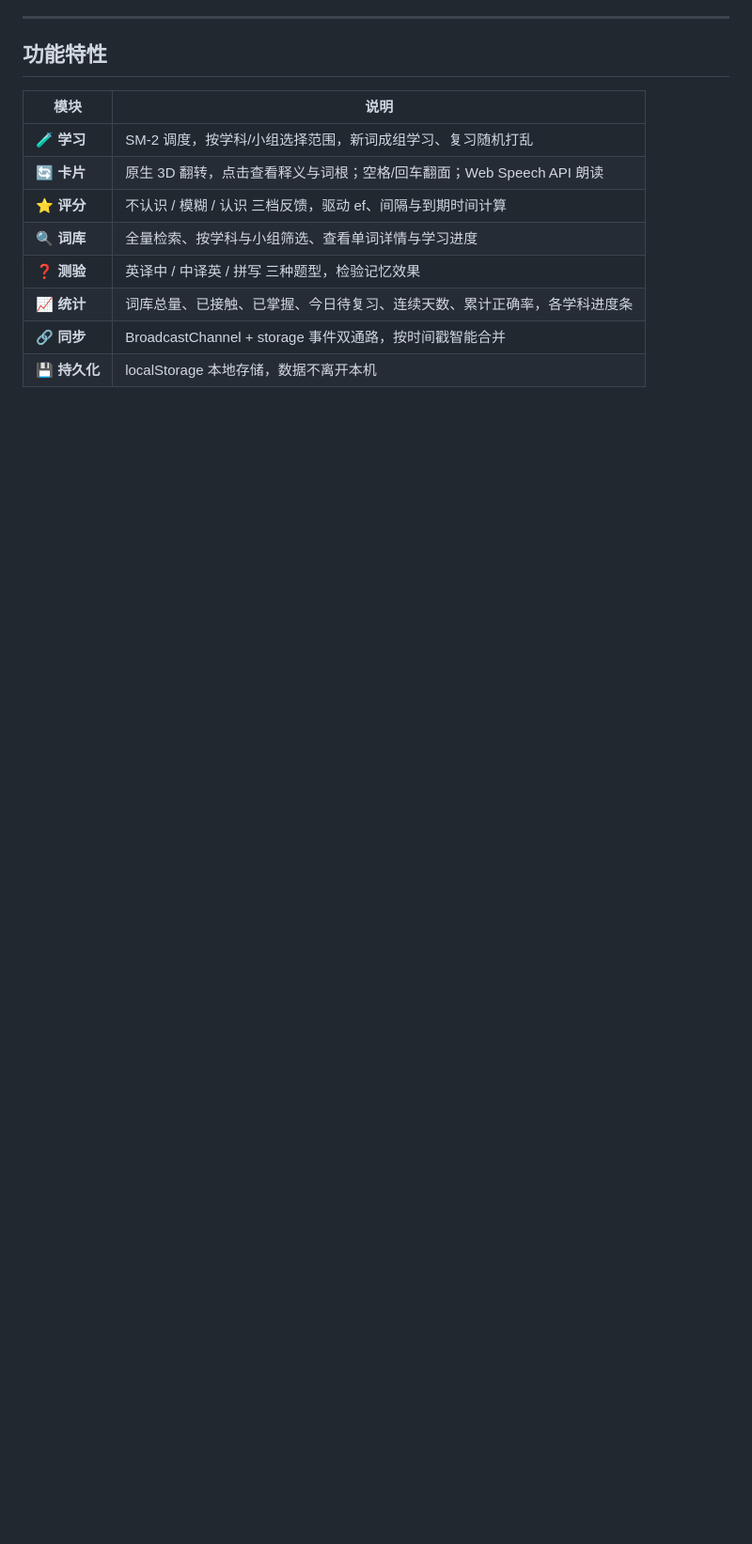
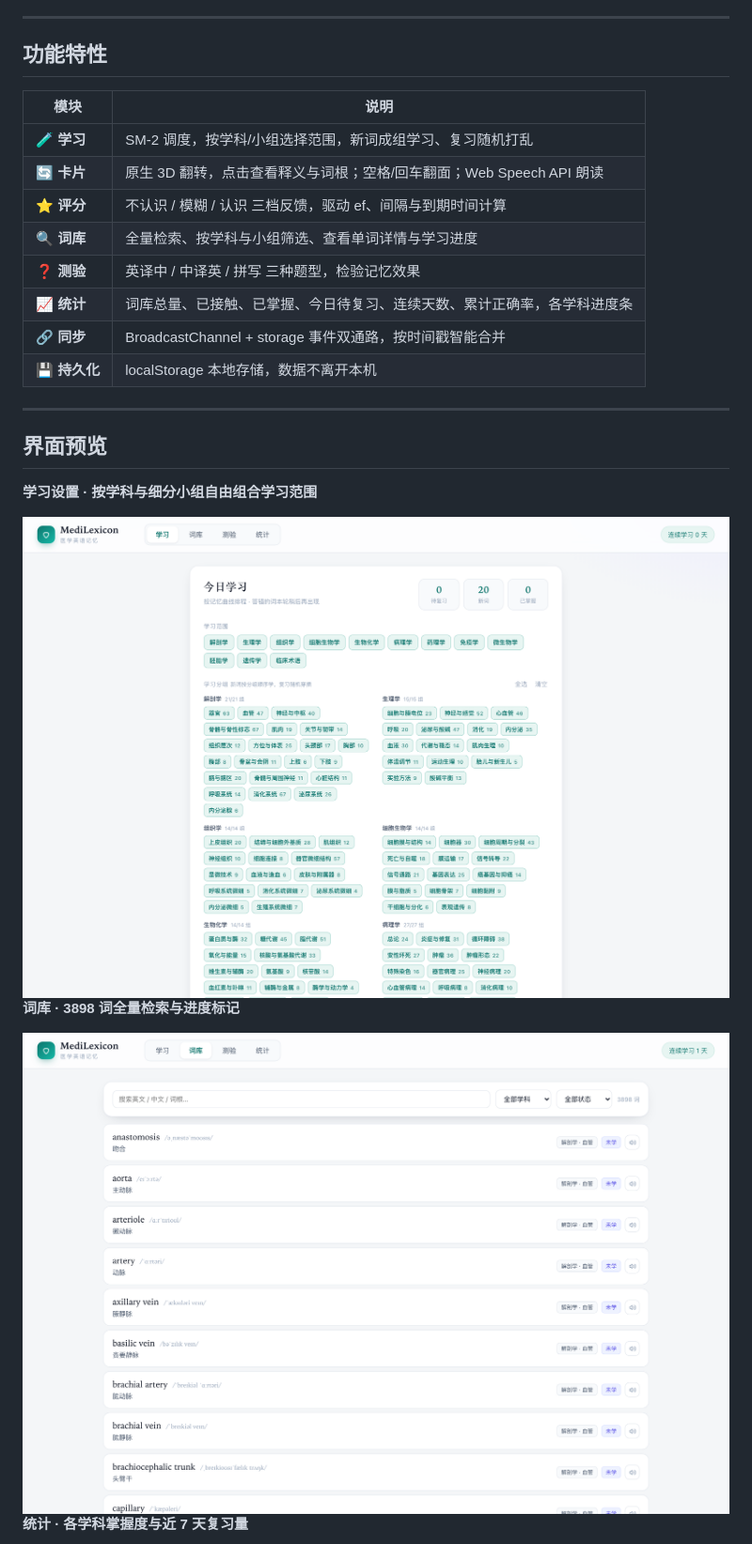
Before and after one commit to Erdd-chen/Medlexicon, a Markdown page: README.md, the part around one of its changes. Shown at 94% size. Drawn GitHub-style; pictures changed too: docs/home.png (added), docs/library.png (added); blank space fills up the shorter version.

Commit message:
docs: 添加界面截图（卡片正反面 / 学习设置 / 词库 / 统计）

```diff
--- a/README.md
+++ b/README.md
@@ -43,3 +48,18 @@
 | 📈 **统计** | 词库总量、已接触、已掌握、今日待复习、连续天数、累计正确率，各学科进度条 |
 | 🔗 **同步** | BroadcastChannel + storage 事件双通路，按时间戳智能合并 |
 | 💾 **持久化** | localStorage 本地存储，数据不离开本机 |
+
+---
+
+## 界面预览
+
+**学习设置 · 按学科与细分小组自由组合学习范围**
+
+<img src="docs/home.png" width="100%" alt="学习设置页">
+
+**词库 · 3898 词全量检索与进度标记**
+
+<img src="docs/library.png" width="100%" alt="词库页">
+
+**统计 · 各学科掌握度与近 7 天复习量**
+
```
Also changed, not shown: other parts of README.md (+6 -0 lines), docs/card-back.png (added), docs/card-front.png (added), docs/stats.png (added).
